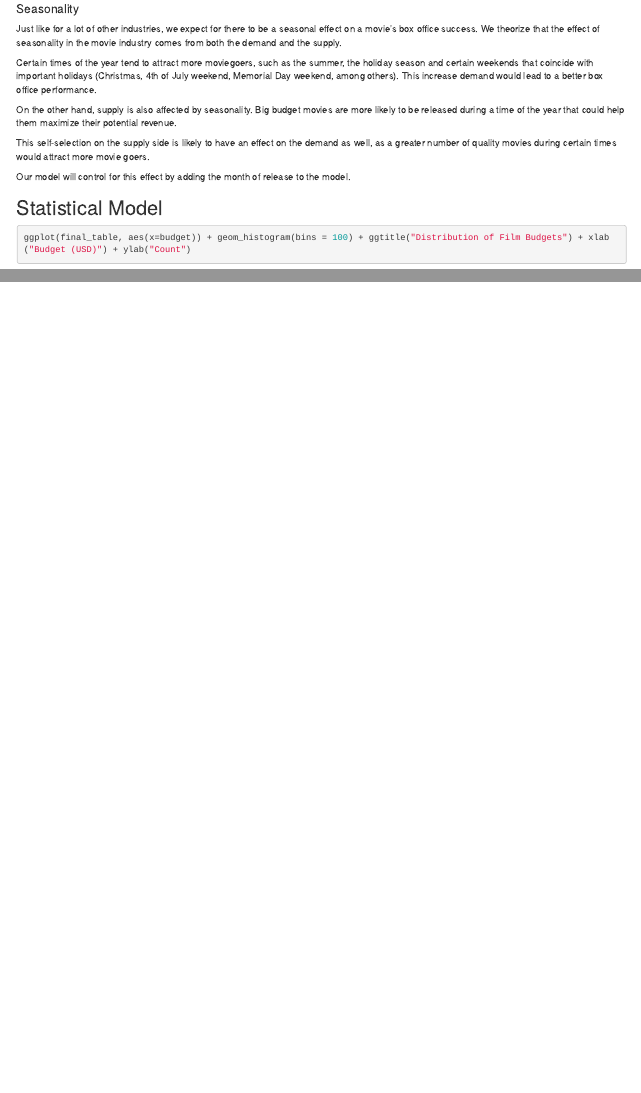
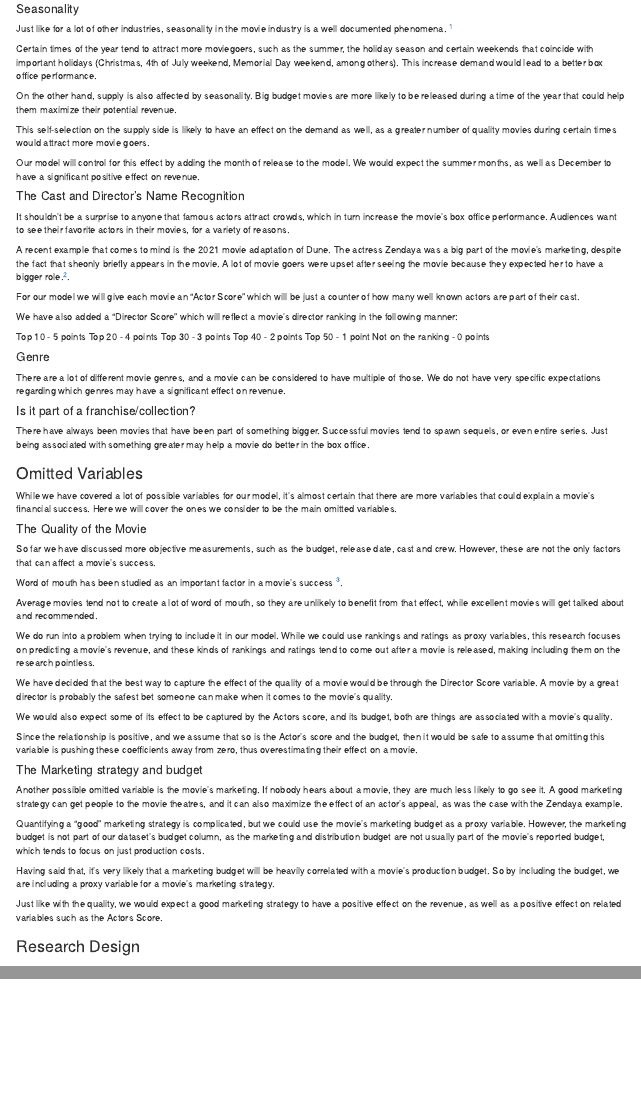
Before and after one commit to tflint-ucb/w203_lab2, an R Markdown document (project_2_book_adds.Rmd): the page in a window 1100 px wide, from 3920 px down, and a second part further down, joined at a grey line. Rendered offline with R 4.5, knitr and Pandoc, with nearby package versions; some code elsewhere in the file could not run offline.

Commit message:
Finish underlying model

```diff
--- a/project_2_book_adds.Rmd
+++ b/project_2_book_adds.Rmd
@@ -312,7 +314,7 @@ As seen in the previous charts, there is a clear positive relationship between b
 
 #### Seasonality
 
-Just like for a lot of other industries, we expect for there to be a seasonal effect on a movie's box office success. We theorize that the effect of seasonality in the movie industry comes from both the demand and the supply.
+Just like for a lot of other industries, seasonality in the movie industry is a well documented phenomena. ^[Einav, L. (2007). Seasonality in the U.S. Motion Picture Industry. The RAND Journal of Economics, 38(1), 127–145. http://www.jstor.org/stable/25046296]
 
 Certain times of the year tend to attract more moviegoers, such as the summer, the holiday season and certain weekends that coincide with important holidays (Christmas, 4th of July weekend, Memorial Day weekend, among others). This increase demand would lead to a better box office performance.
 
@@ -320,7 +322,64 @@ On the other hand, supply is also affected by seasonality. Big budget movies are
 
 This self-selection on the supply side is likely to have an effect on the demand as well, as a greater number of quality movies during certain times would attract more movie goers.
 
-Our model will control for this effect by adding the month of release to the model.
+Our model will control for this effect by adding the month of release to the model. We would expect the summer months, as well as December to have a significant positive effect on revenue.
+
+#### The Cast and Director's Name Recognition
+
+It shouldn't be a surprise to anyone that famous actors attract crowds, which in turn increase the movie's box office performance. Audiences want to see their favorite actors in their movies, for a variety of reasons.
+
+A recent example that comes to mind is the 2021 movie adaptation of Dune. The actress Zendaya was a big part of the movie's marketing, despite the fact that sheonly briefly appears in the movie. A lot of movie goers were upset after seeing the movie because they expected her to have a bigger role.^[https://nypost.com/2021/10/26/fans-outraged-that-zendaya-is-in-dune-for-only-7-minutes/].
+
+For our model we will give each movie an "Actor Score" which will be just a counter of how many well known actors are part of their cast.
+
+We have also added a "Director Score" which will reflect a movie's director ranking in the following manner:
+
+Top 10 - 5 points
+Top 20 - 4 points
+Top 30 - 3 points
+Top 40 - 2 points
+Top 50 - 1 point
+Not on the ranking - 0 points
+
+#### Genre
+
+There are a lot of different movie genres, and a movie can be considered to have multiple of those. We do not have very specific expectations regarding which genres may have a significant effect on revenue.
+
+#### Is it part of a franchise/collection?
+
+There have always been movies that have been part of something bigger. Successful movies tend to spawn sequels, or even entire series. Just being associated with something greater may help a movie do better in the box office.
+
+### Omitted Variables
+
+While we have covered a lot of possible variables for our model, it's almost certain that there are more variables that could explain a movie's financial success. Here we will cover the ones we consider to be the main omitted variables.
+
+#### The Quality of the Movie
+
+So far we have discussed more objective measurements, such as the budget, release date, cast and crew. However, these are not the only factors that can affect a movie's success.
+
+Word of mouth has been studied as an important factor in a movie's success ^[Liu, Yong. “Word of Mouth for Movies: Its Dynamics and Impact on Box Office Revenue.” Journal of Marketing, vol. 70, no. 3, American Marketing Association, 2006, pp. 74–89, http://www.jstor.org/stable/30162102.].
+
+Average movies tend not to create a lot of word of mouth, so they are unlikely to benefit from that effect, while excellent movies will get talked about and recommended.
+
+We do run into a problem when trying to include it in our model. While we could use rankings and ratings as proxy variables, this research focuses on predicting a movie's revenue, and these kinds of rankings and ratings tend to come out after a movie is released, making including them on the research pointless.
+
+We have decided that the best way to capture the effect of the quality of a movie would be through the Director Score variable. A movie by a great director is probably the safest bet someone can make when it comes to the movie's quality.
+
+We would also expect some of its effect to be captured by the Actors score, and its budget, both are things are associated with a movie's quality.
+
+Since the relationship is positive, and we assume that so is the Actor's score and the budget, then it would be safe to assume that omitting this variable is pushing these coefficients away from zero, thus overestimating their effect on a movie.
+
+#### The Marketing strategy and budget
+
+Another possible omitted variable is the movie's marketing. If nobody hears about a movie, they are much less likely to go see it. A good marketing strategy can get people to the movie theatres, and it can also maximize the effect of an actor's appeal, as was the case with the Zendaya example.
+
+Quantifying a "good" marketing strategy is complicated, but we could use the movie's marketing budget as a proxy variable. However, the marketing budget is not part of our dataset's budget column, as the marketing and distribution budget are not usually part of the movie's reported budget, which tends to focus on just production costs.
+
+Having said that, it's very likely that a marketing budget will be heavily correlated with a movie's production budget. So by including the budget, we are including a proxy variable for a movie's marketing strategy.
+
+Just like with the quality, we would expect a good marketing strategy to have a positive effect on the revenue, as well as a positive effect on related variables such as the Actors Score.
+
+### Research Design
 
 
 ## Statistical Model
```
Also changed, not shown: project_2_book_adds.Rmd (6 more changed lines).
